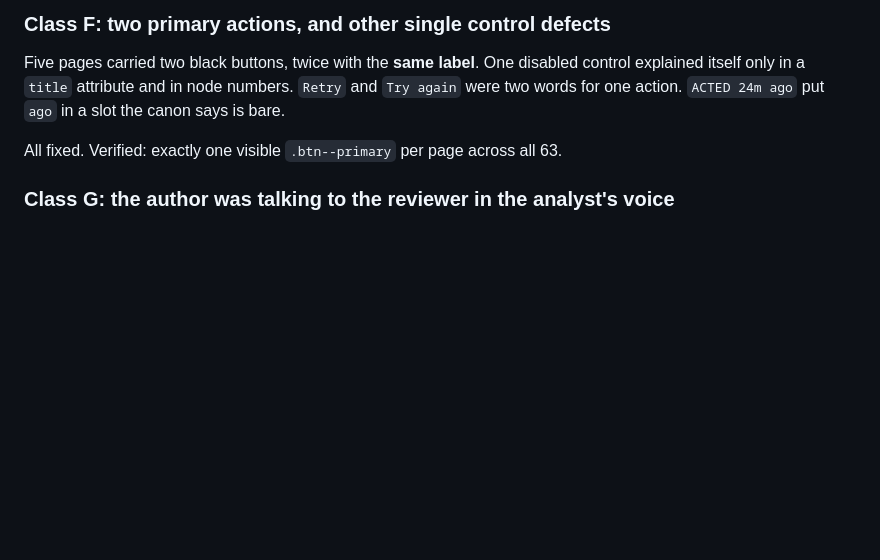
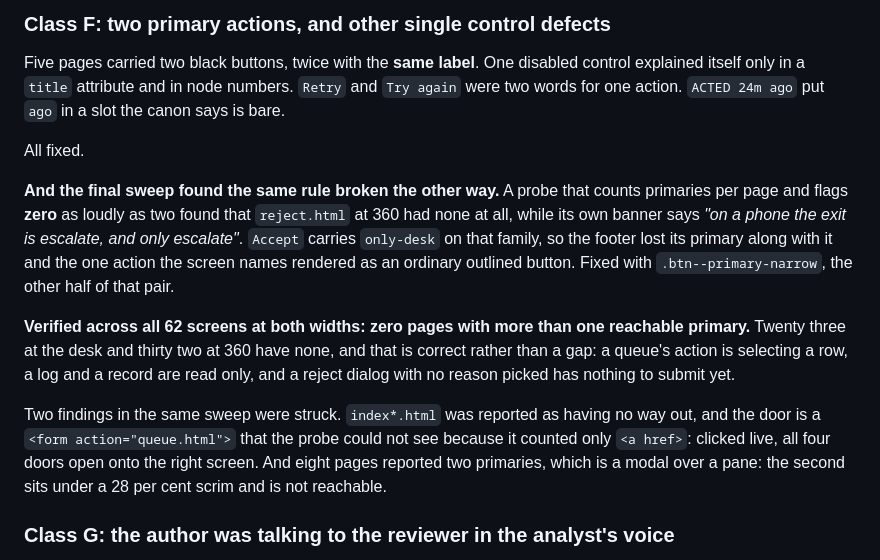
Before and after one commit to sergiodesign4u-dot/harrier, a Markdown page: wireframes/docs/critique.md, the part around the change. GitHub-like rendering; blank space fills up the shorter version.

Commit message:
The final sweep counted primaries both ways, and record what it struck
Co-Authored-By: Claude Opus 5 (1M context) <noreply@anthropic.com>

```diff
--- a/wireframes/docs/critique.md
+++ b/wireframes/docs/critique.md
@@ -76,7 +76,13 @@ And the first version of that test asked whether `r === g === b`, which reported
 
 Five pages carried two black buttons, twice with the **same label**. One disabled control explained itself only in a `title` attribute and in node numbers. `Retry` and `Try again` were two words for one action. `ACTED 24m ago` put `ago` in a slot the canon says is bare.
 
-All fixed. Verified: exactly one visible `.btn--primary` per page across all 63.
+All fixed.
+
+**And the final sweep found the same rule broken the other way.** A probe that counts primaries per page and flags **zero** as loudly as two found that `reject.html` at 360 had none at all, while its own banner says *"on a phone the exit is escalate, and only escalate"*. `Accept` carries `only-desk` on that family, so the footer lost its primary along with it and the one action the screen names rendered as an ordinary outlined button. Fixed with `.btn--primary-narrow`, the other half of that pair.
+
+**Verified across all 62 screens at both widths: zero pages with more than one reachable primary.** Twenty three at the desk and thirty two at 360 have none, and that is correct rather than a gap: a queue's action is selecting a row, a log and a record are read only, and a reject dialog with no reason picked has nothing to submit yet.
+
+Two findings in the same sweep were struck. `index*.html` was reported as having no way out, and the door is a `<form action="queue.html">` that the probe could not see because it counted only `<a href>`: clicked live, all four doors open onto the right screen. And eight pages reported two primaries, which is a modal over a pane: the second sits under a 28 per cent scrim and is not reachable.
 
 ### Class G: the author was talking to the reviewer in the analyst's voice
 
```
